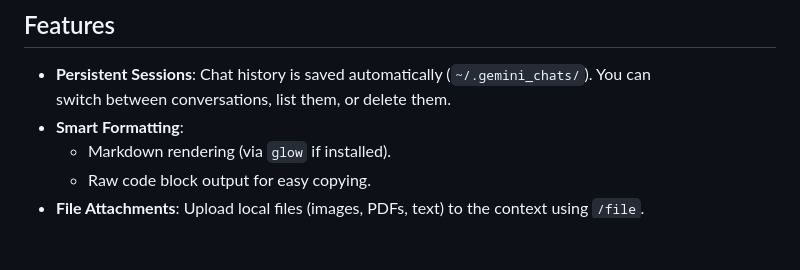
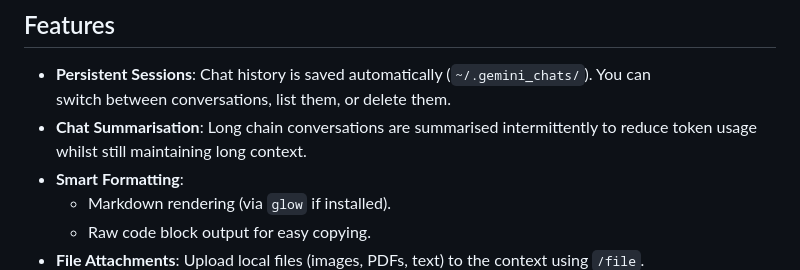
Before and after one commit to bryan-pakulski/tools, a Markdown page: gemini_interactive/ReadMe.md, the part around the change. Rendered like a GitHub page; blank space fills up the shorter version.

Commit message:
Add chat summarisation feature to ReadMe
Added a feature for chat summarisation to reduce token usage.

```diff
--- a/gemini_interactive/ReadMe.md
+++ b/gemini_interactive/ReadMe.md
@@ -8,6 +8,7 @@ all from your terminal.
 
 - **Persistent Sessions**: Chat history is saved automatically (`~/.gemini_chats/`). You can
   switch between conversations, list them, or delete them.
+- **Chat Summarisation**: Long chain conversations are summarised intermittently to reduce token usage whilst still maintaining long context.
 - **Smart Formatting**:
   - Markdown rendering (via `glow` if installed).
   - Raw code block output for easy copying.
```
